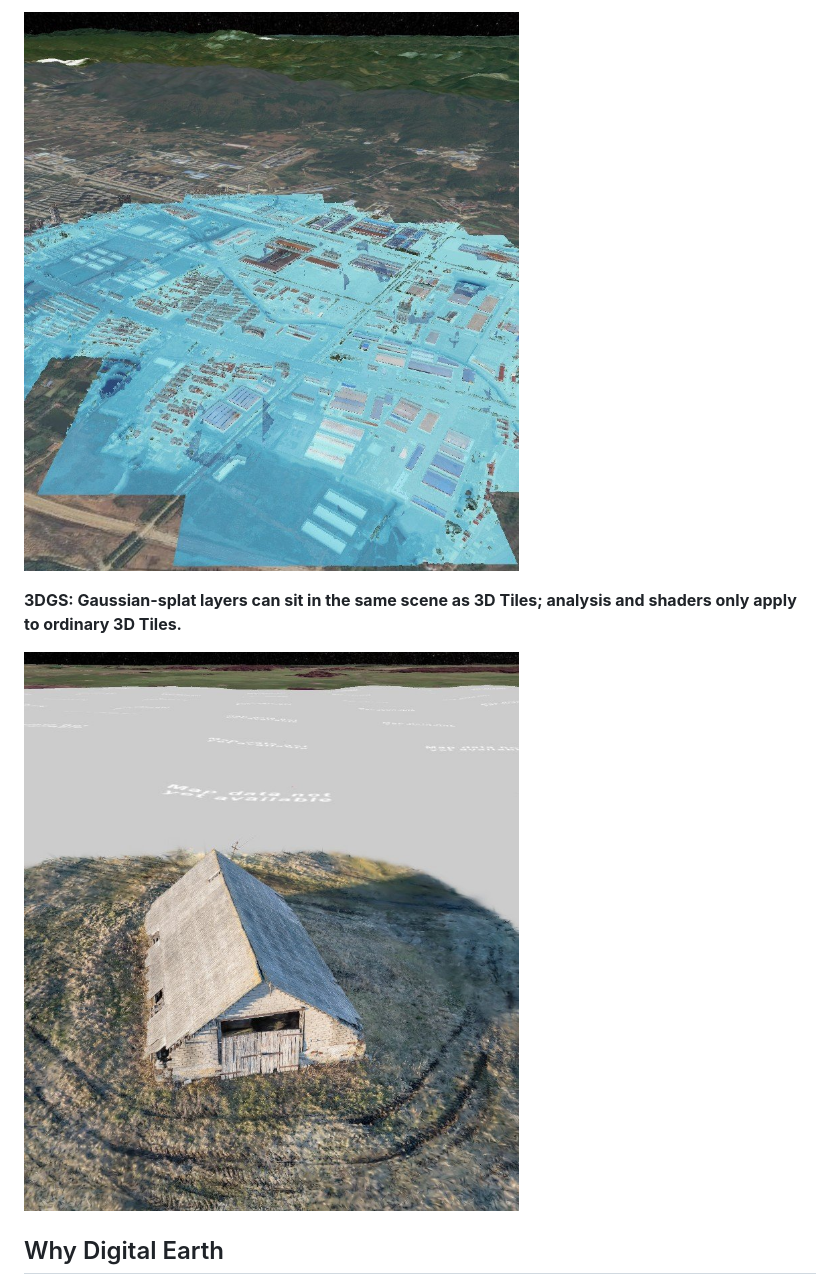
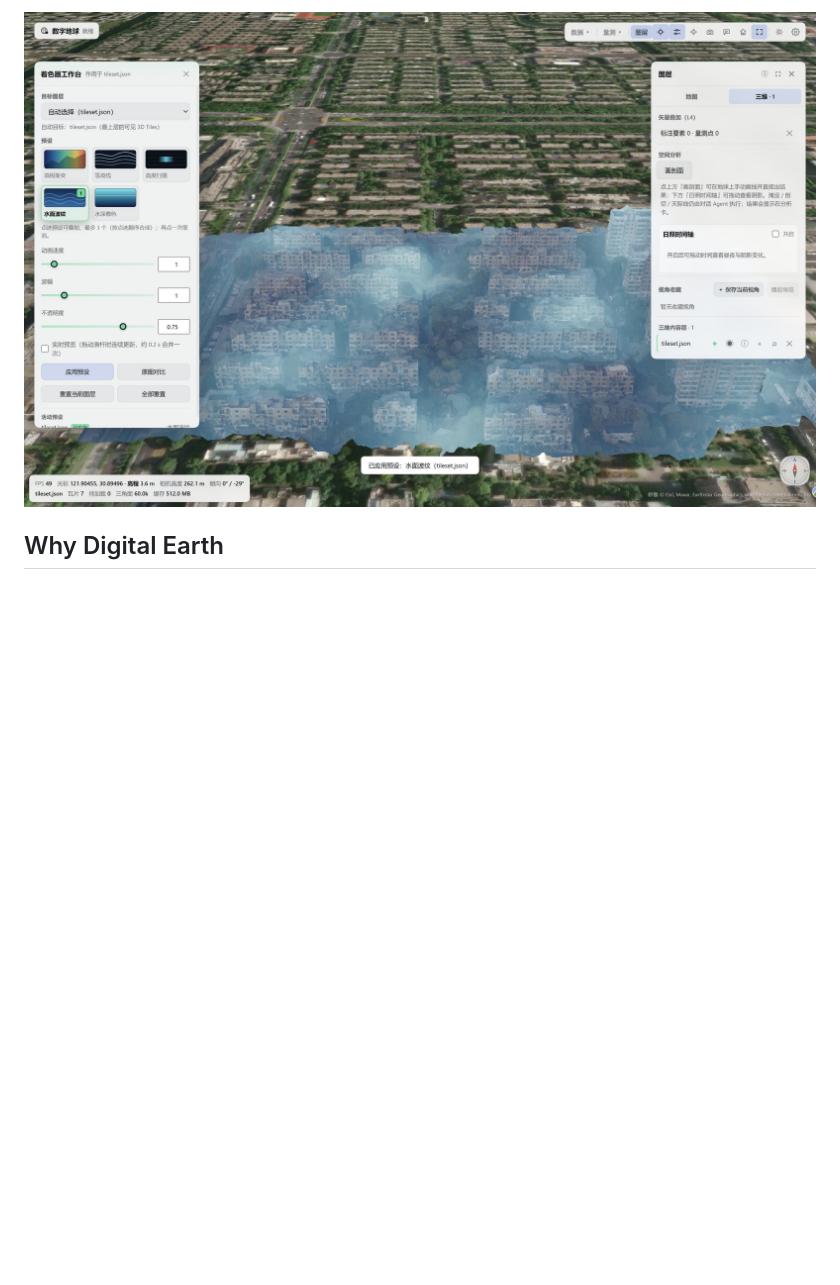
Before and after one commit to CVEO/dsh-digital-earth, a Markdown page: README.en.md, the part around one of its changes. Rendered like a GitHub page; pictures changed too: assets/readme/3dgs.jpg (deleted), assets/readme/shader.jpg; blank space fills up the shorter version.

```diff
--- a/README.en.md
+++ b/README.en.md
@@ -36,9 +36,5 @@ These are real panel captures. The sample data is a project-owned LOD18 photogra
 
 ![Shaders](https://github.com/CVEO/dsh-digital-earth/raw/main/assets/readme/shader.jpg)
-
-**3DGS: Gaussian-splat layers can sit in the same scene as 3D Tiles; analysis and shaders only apply to ordinary 3D Tiles.**
-
-![3DGS layer](https://github.com/CVEO/dsh-digital-earth/raw/main/assets/readme/3dgs.jpg)
 
 ## Why Digital Earth
 
```
Also changed, not shown: other parts of README.en.md (+5 -5 lines), README.md (+5 -9 lines), assets/readme/analysis.jpg, assets/readme/identify.jpg.
